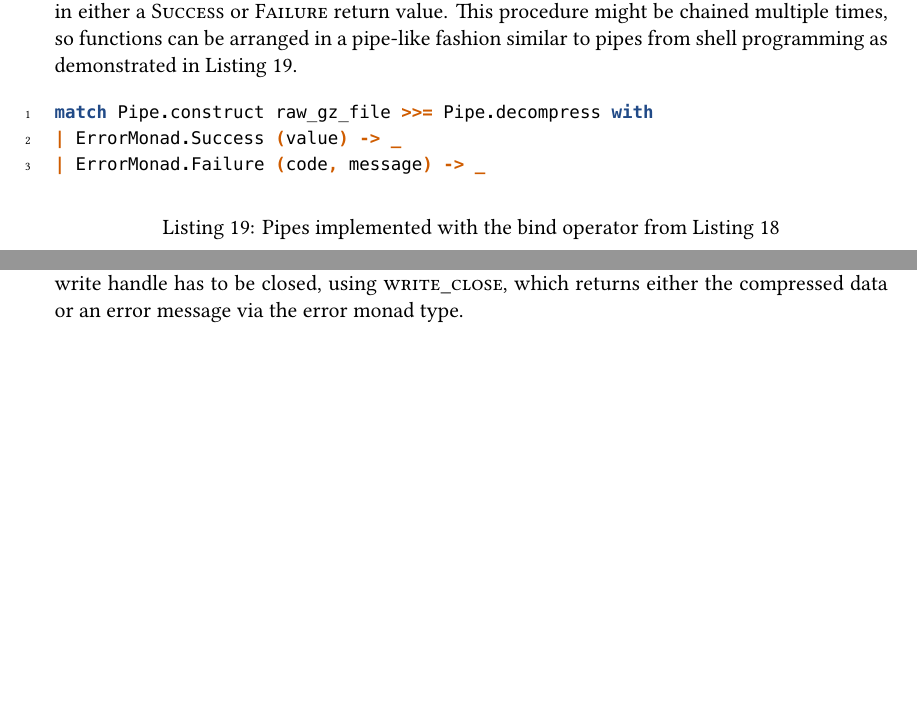
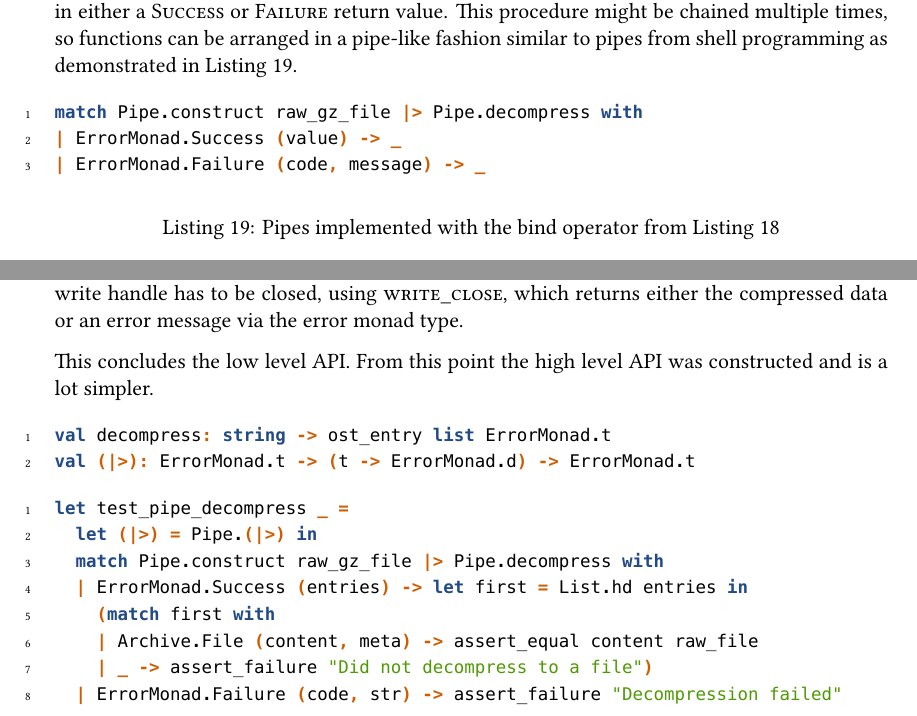
Before and after one commit to Leonidas-from-XIV/tum-bachelor, a LaTeX thesis (bachelor.tex): two parts of pages 29 and 31 of 35, joined at a grey line, cut so that both start at the same text, the shorter picture padded with empty space. Compiled offline with XeLaTeX; a missing font is replaced by an installed copy or a similar font.

Commit message:
More code documentation, not yet complete

```diff
--- a/bachelor.tex
+++ b/bachelor.tex
@@ -63,7 +63,13 @@
 \setsansfont{Linux Biolinum O}
 \setmonofont[Scale=0.8]{Droid Sans Mono Dotted}
 
+% Highlighting style
 \usemintedstyle{tango}
+% the highlighter fails sometimes and draws an ugly box around things he does
+% not understand. remove the box by redefining the style to be 'nothing'
+\makeatletter
+  \def\PY@tok@err{}
+\makeatother
 
 \hypersetup{
 %	bookmarks=true,          % show bookmarks bar?
@@ -1348,7 +1354,7 @@ fashion similar to pipes from shell programming as demonstrated in
 
 \begin{listing}[H]
   \begin{minted}[linenos]{ocaml}
-match Pipe.construct raw_gz_file >>= Pipe.decompress with
+match Pipe.construct raw_gz_file |> Pipe.decompress with
 | ErrorMonad.Success (value) -> _
 | ErrorMonad.Failure (code, message) -> _
   \end{minted}
@@ -1444,7 +1450,27 @@ compressed archive, the write handle has to be closed, using
 \inline{write\_close}, which returns either the compressed data or an error
 message via the error monad type.
 
+This concludes the low level API. From this point the high level API was constructed and is a lot simpler.
+
+% TODO add compress
+\begin{minted}[linenos]{ocaml}
+val decompress: string -> ost_entry list ErrorMonad.t
+val (|>): ErrorMonad.t -> (t -> ErrorMonad.d) -> ErrorMonad.t
+\end{minted}
+
 % TODO: merge in the part I wrote about the formats and filters
+
+% TODO Usage
+\begin{minted}[linenos]{ocaml}
+let test_pipe_decompress _ =
+  let (|>) = Pipe.(|>) in
+  match Pipe.construct raw_gz_file |> Pipe.decompress with
+  | ErrorMonad.Success (entries) -> let first = List.hd entries in
+    (match first with
+    | Archive.File (content, meta) -> assert_equal content raw_file
+    | _ -> assert_failure "Did not decompress to a file")
+  | ErrorMonad.Failure (code, str) -> assert_failure "Decompression failed"
+\end{minted}
 
 
 
```
